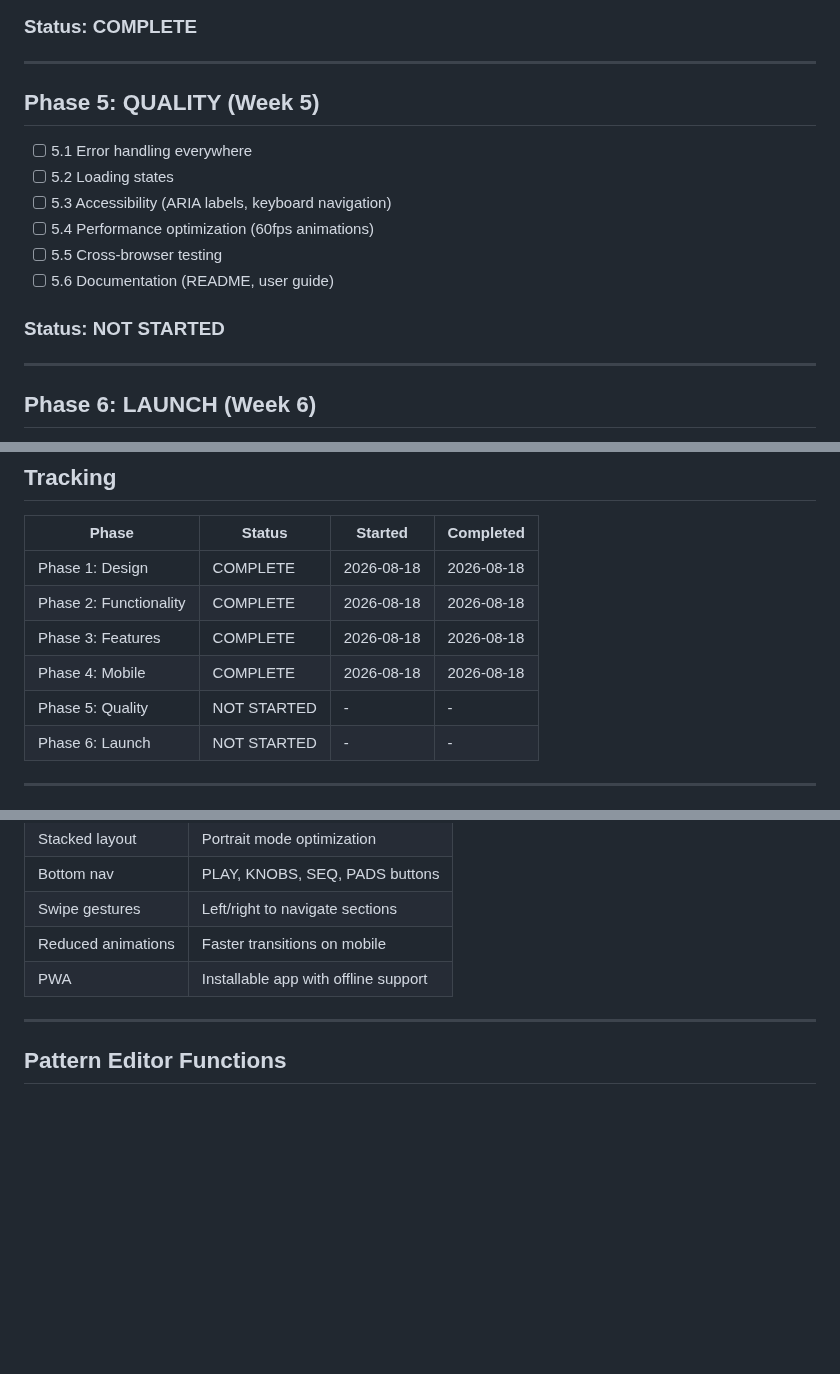
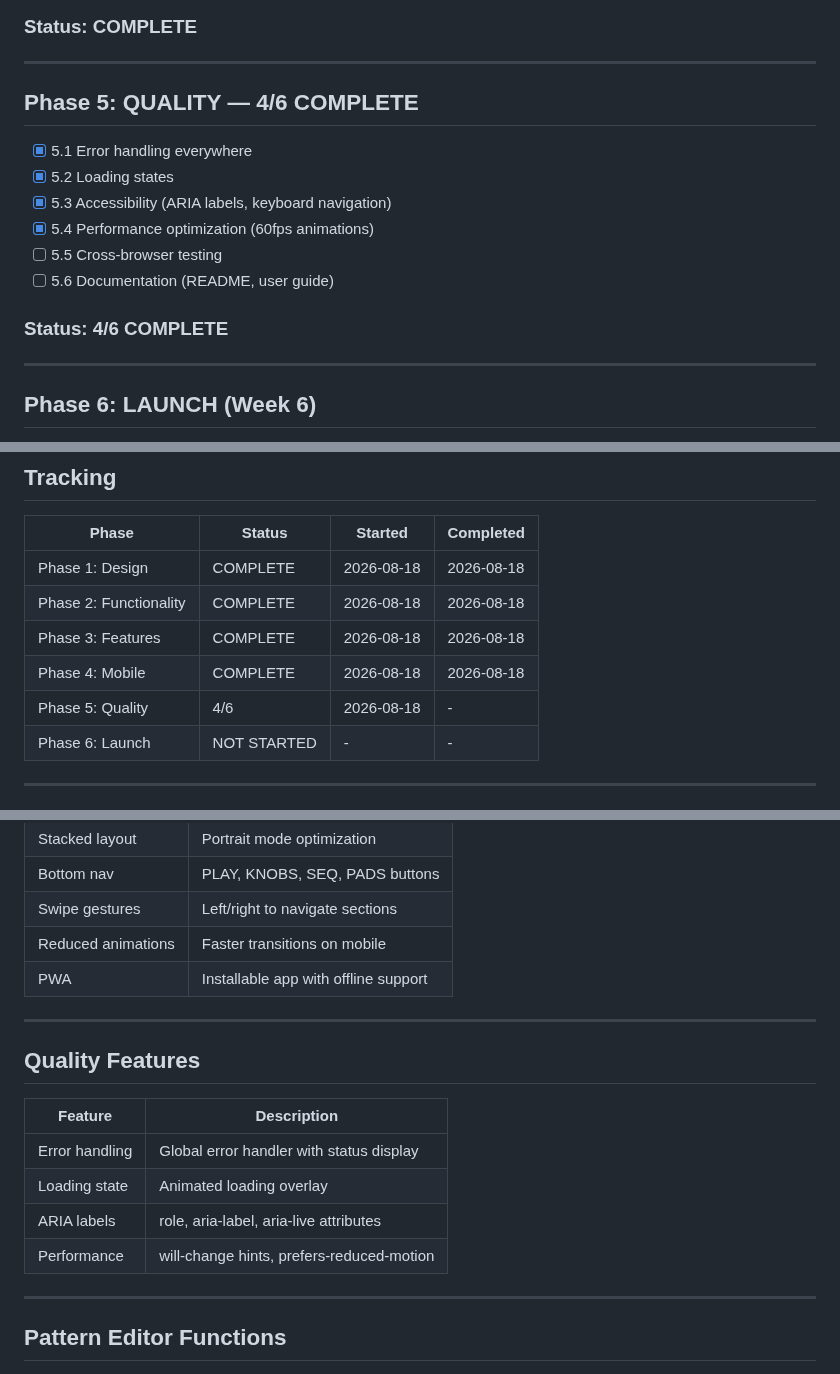
Before and after one commit to dudududi144-source/psy3-clean, a Markdown page: ROADMAP.md, 3 parts joined by grey strips. Drawn GitHub-style; blank space fills up the shorter version.

Commit message:
docs: update ROADMAP — Phase 5 at 4/6

```diff
--- a/ROADMAP.md
+++ b/ROADMAP.md
@@ -72,16 +72,16 @@ Now we build the professional product around it.
 
 ---
 
-## Phase 5: QUALITY (Week 5)
+## Phase 5: QUALITY — 4/6 COMPLETE
 
-- [ ] 5.1 Error handling everywhere
-- [ ] 5.2 Loading states
-- [ ] 5.3 Accessibility (ARIA labels, keyboard navigation)
-- [ ] 5.4 Performance optimization (60fps animations)
+- [x] 5.1 Error handling everywhere
+- [x] 5.2 Loading states
+- [x] 5.3 Accessibility (ARIA labels, keyboard navigation)
+- [x] 5.4 Performance optimization (60fps animations)
 - [ ] 5.5 Cross-browser testing
 - [ ] 5.6 Documentation (README, user guide)
 
-### Status: NOT STARTED
+### Status: 4/6 COMPLETE
 
 ---
 
@@ -106,7 +106,7 @@ Now we build the professional product around it.
 | Phase 2: Functionality | COMPLETE | 2026-08-18 | 2026-08-18 |
 | Phase 3: Features | COMPLETE | 2026-08-18 | 2026-08-18 |
 | Phase 4: Mobile | COMPLETE | 2026-08-18 | 2026-08-18 |
-| Phase 5: Quality | NOT STARTED | - | - |
+| Phase 5: Quality | 4/6 | 2026-08-18 | - |
 | Phase 6: Launch | NOT STARTED | - | - |
 
 ---
@@ -149,6 +150,17 @@ Now we build the professional product around it.
 | Swipe gestures | Left/right to navigate sections |
 | Reduced animations | Faster transitions on mobile |
 | PWA | Installable app with offline support |
+
+---
+
+## Quality Features
+
+| Feature | Description |
+|---------|-------------|
+| Error handling | Global error handler with status display |
+| Loading state | Animated loading overlay |
+| ARIA labels | role, aria-label, aria-live attributes |
+| Performance | will-change hints, prefers-reduced-motion |
 
 ---
 
```
Also changed, not shown: other parts of ROADMAP.md (+1 -0 lines).
